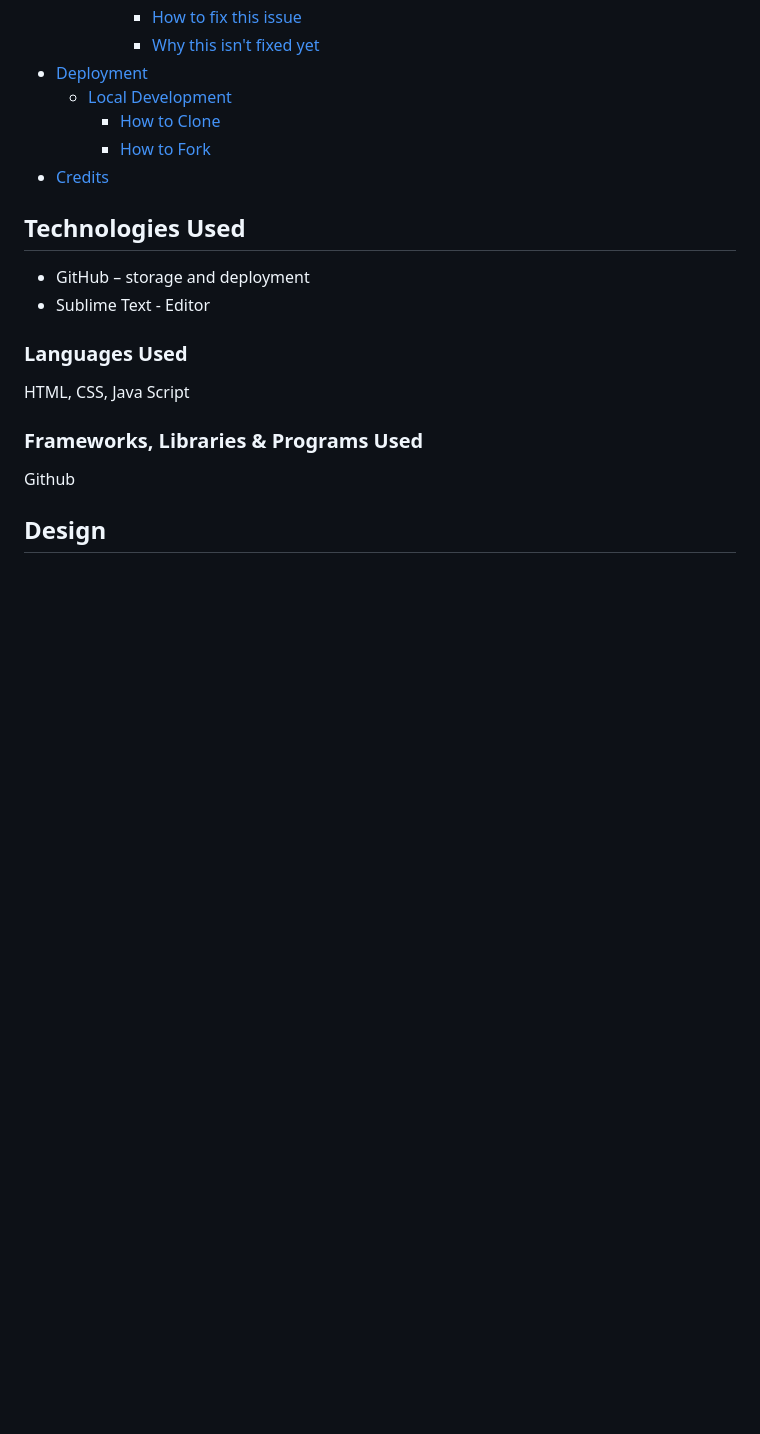
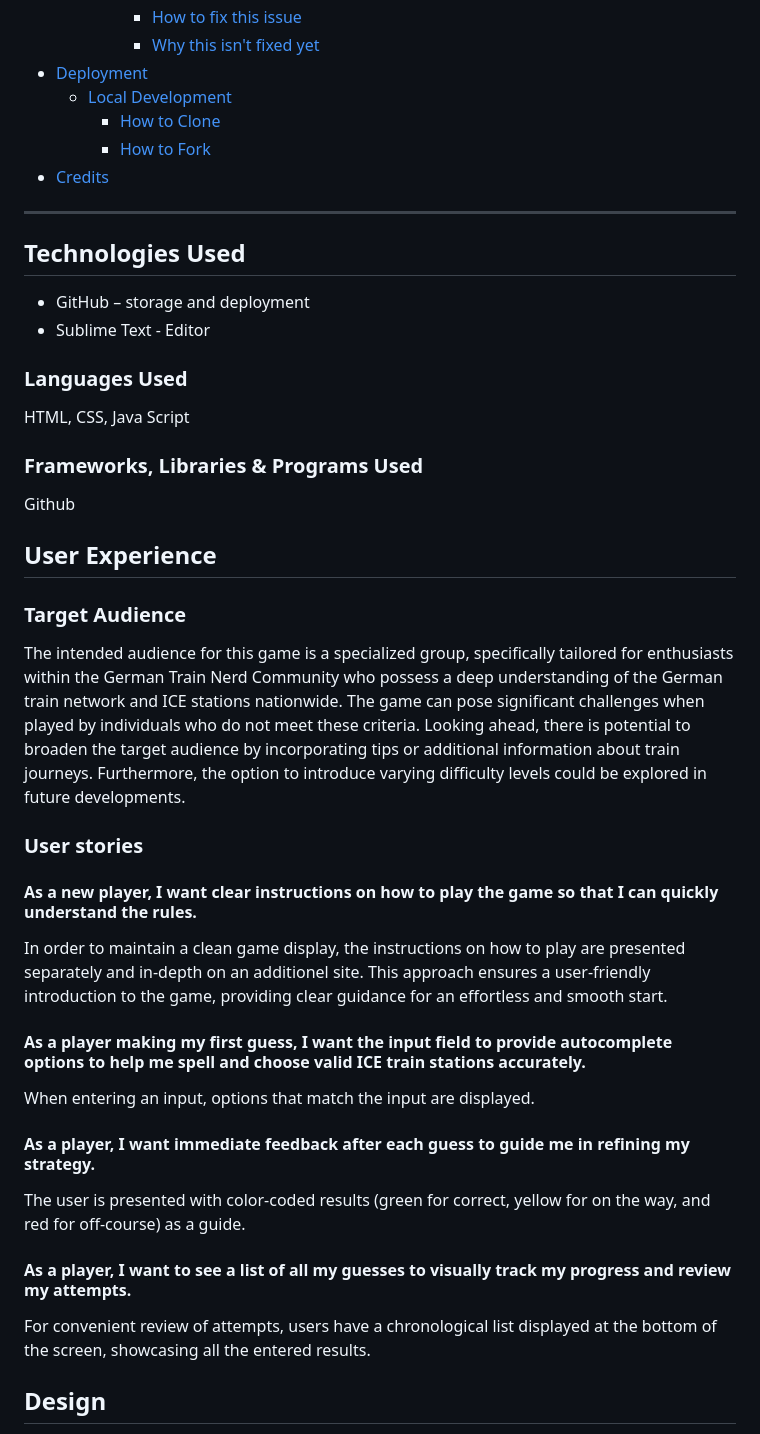
Before and after one commit to DasUnicorn/bahndle, a Markdown page: README.md, the part around the change printed below. GitHub-like rendering; blank space fills up the shorter version.

```diff
--- a/README.md
+++ b/README.md
@@ -48,6 +50,8 @@ Check out the [live-site](https://dasunicorn.github.io/bahndle/index.html).
 
 <!-- tocstop -->
 
+---
+
 ## Technologies Used
 
 * GitHub – storage and deployment
@@ -61,4 +65,23 @@ HTML, CSS, Java Script
 
 Github
 
+## User Experience
+
+### Target Audience
+The intended audience for this game is a specialized group, specifically tailored for enthusiasts within the German Train Nerd Community who possess a deep understanding of the German train network and ICE stations nationwide. The game can pose significant challenges when played by individuals who do not meet these criteria. Looking ahead, there is potential to broaden the target audience by incorporating tips or additional information about train journeys. Furthermore, the option to introduce varying difficulty levels could be explored in future developments.
+
+### User stories
+
+#### As a new player, I want clear instructions on how to play the game so that I can quickly understand the rules.
+In order to maintain a clean game display, the instructions on how to play are presented separately and in-depth on an additionel site. This approach ensures a user-friendly introduction to the game, providing clear guidance for an effortless and smooth start.
+
+#### As a player making my first guess, I want the input field to provide autocomplete options to help me spell and choose valid ICE train stations accurately.
+When entering an input, options that match the input are displayed.
+
+#### As a player, I want immediate feedback after each guess to guide me in refining my strategy.
+The user is presented with color-coded results (green for correct, yellow for on the way, and red for off-course) as a guide.
+
+#### As a player, I want to see a list of all my guesses to visually track my progress and review my attempts.
+For convenient review of attempts, users have a chronological list displayed at the bottom of the screen, showcasing all the entered results.
+
 ## Design
```
Also changed, not shown: other parts of README.md (+36 -1 lines), assets/img/readme/color.png (added), assets/img/readme/css-test.png (added), assets/img/readme/wf-desktop.png (added), assets/img/readme/wf-mobile.png (added).
